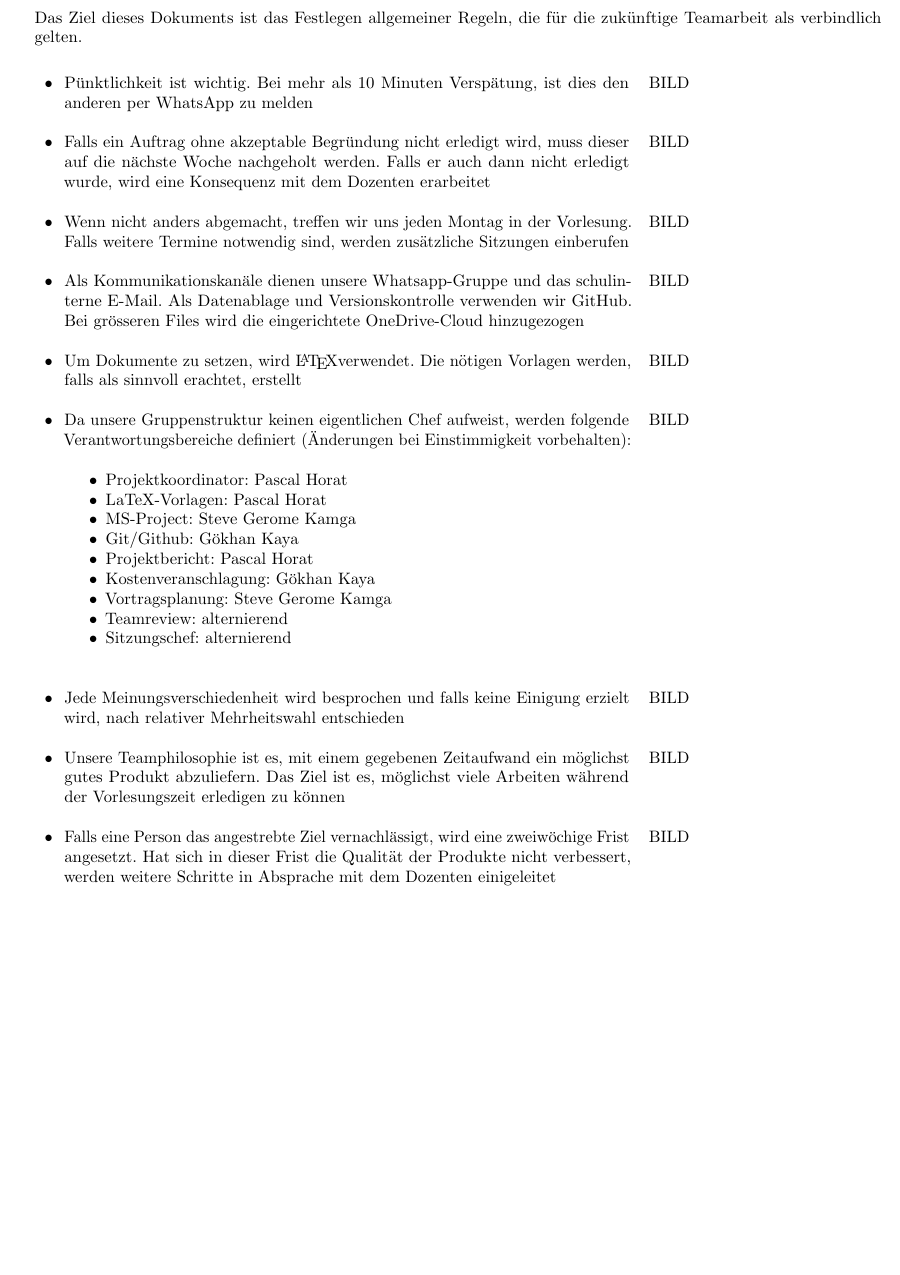
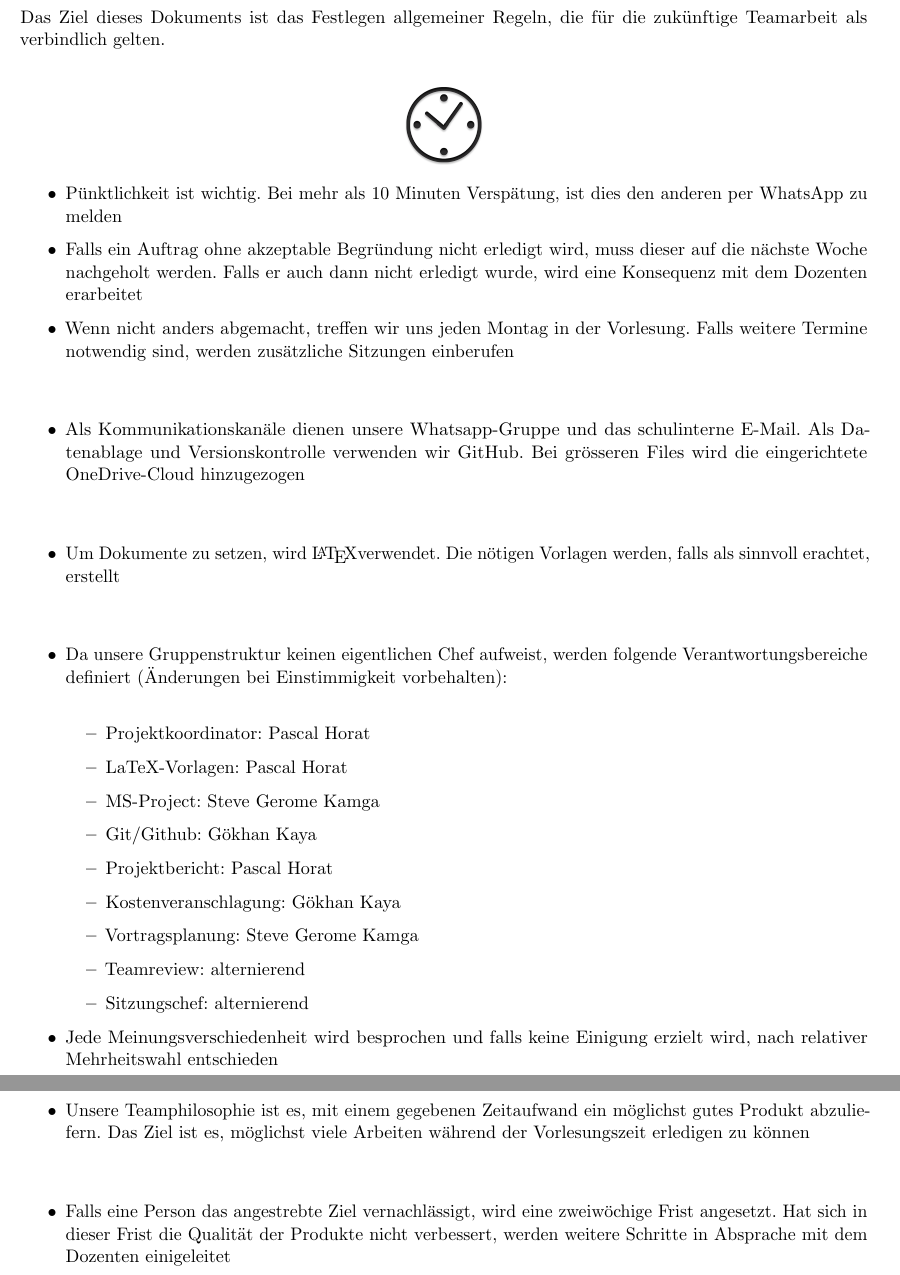
Before and after one commit to cruis1/tki, a LaTeX document (latex_teamreview/regeln.tex): part of the page before the commit and two parts of pages 1 and 2 of 2 after it, the two joined at a grey line, cut so that both start at the same text, the shorter picture padded with empty space. Compiled offline with pdfLaTeX.

Commit message:
Regeldokument erweitert

```diff
--- a/latex_teamreview/regeln.tex
+++ b/latex_teamreview/regeln.tex
@@ -1,4 +1,4 @@
-\documentclass[10pt]{article}
+\documentclass[11pt]{article}
 
 %% Text-Encoding festlegen. Mit utf8 oder utf8x funktionieren Umlaute wie gewohnt.
 %% (mit Bibtex funktioniert nur utf8)
@@ -61,8 +61,8 @@
 \usepackage[
  a4paper,
  total={18cm,28cm},          % Breite und Höhe des Inhalt-Bereichs
- top=10mm, left=15mm,        % Ränder oben und links
- headsep=10mm,               % Abstand des unteren Rands der Kopfzeile vom oberen Rand des Inhalts
+ top=10mm, left=12mm,        % Ränder oben und links
+ headsep=0mm,               % Abstand des unteren Rands der Kopfzeile vom oberen Rand des Inhalts
  footskip=10mm               % Abstand des unteren des Inhalts zum oberen Rand der Fusszeile
 ]{geometry}
 
@@ -82,9 +82,9 @@
 %% Angaben für die PDF-Eigenschaften
 \hypersetup{
   pdfauthor = {Pascal Horat, Steve Gerome Kamga, G"okhan Kaya},
-  pdftitle = {Projektbericht Assessment Elektroingenieur},
-  pdfsubject = {LaTeX},
-  pdfkeywords = {LaTeX, Projektbericht}
+  pdftitle = {},
+  pdfsubject = {},
+  pdfkeywords = {}
 }
 
 
@@ -106,21 +106,36 @@
 
 \maketitle
 
-Das Ziel dieses Dokuments ist das Festlegen allgemeiner Regeln, die für die zuk"unftige Teamarbeit als verbindlich gelten. \\
+Das Ziel dieses Dokuments ist das Festlegen allgemeiner Regeln, die für die zuk"unftige Teamarbeit als verbindlich gelten.\\
 
-\begin{tabular}{p{0.0cm}p{12cm}l}
-\textbullet & P"unktlichkeit ist wichtig. Bei mehr als 10 Minuten Versp"atung, ist dies den anderen per WhatsApp zu melden & BILD\\\\
+\begin{center}
+\includegraphics[scale=0.2]{clock}\\
+\end{center}
 
-\textbullet & Falls ein Auftrag ohne akzeptable Begr"undung nicht erledigt wird, muss dieser auf die n"achste Woche nachgeholt werden. Falls er auch dann nicht erledigt wurde, wird eine Konsequenz mit dem Dozenten erarbeitet & BILD \\\\
 
-\textbullet & Wenn nicht anders abgemacht, treffen wir uns jeden Montag in der Vorlesung. Falls weitere Termine notwendig sind, werden zus"atzliche Sitzungen einberufen & BILD \\\\
+\begin{itemize}
+\item P"unktlichkeit ist wichtig. Bei mehr als 10 Minuten Versp"atung, ist dies den anderen per WhatsApp zu melden
+\end{itemize}
 
-\textbullet & Als Kommunikationskan"ale dienen unsere Whatsapp-Gruppe und das schulinterne E-Mail. Als Datenablage und Versionskontrolle verwenden wir GitHub. Bei gr"osseren Files wird die eingerichtete OneDrive-Cloud hinzugezogen & BILD \\\\
+\begin{itemize}
+\item Falls ein Auftrag ohne akzeptable Begr"undung nicht erledigt wird, muss dieser auf die n"achste Woche nachgeholt werden. Falls er auch dann nicht erledigt wurde, wird eine Konsequenz mit dem Dozenten erarbeitet
+\end{itemize}
 
-\textbullet & Um Dokumente zu setzen, wird \LaTeX verwendet. Die n"otigen Vorlagen werden, falls als sinnvoll erachtet, erstellt & BILD \\\\
+\begin{itemize}
+\item Wenn nicht anders abgemacht, treffen wir uns jeden Montag in der Vorlesung. Falls weitere Termine notwendig sind, werden zus"atzliche Sitzungen einberufen \\\\
+\end{itemize}
 
-\textbullet & Da unsere Gruppenstruktur keinen eigentlichen Chef aufweist, werden folgende Verantwortungsbereiche definiert ("Anderungen bei Einstimmigkeit vorbehalten):
-\linebreak
+\begin{itemize}
+\item Als Kommunikationskan"ale dienen unsere Whatsapp-Gruppe und das schulinterne E-Mail. Als Datenablage und Versionskontrolle verwenden wir GitHub. Bei gr"osseren Files wird die eingerichtete OneDrive-Cloud hinzugezogen\\\\
+\end{itemize}
+
+\begin{itemize}
+\item Um Dokumente zu setzen, wird \LaTeX verwendet. Die n"otigen Vorlagen werden, falls als sinnvoll erachtet, erstellt\\\\
+\end{itemize}
+
+\begin{itemize}
+\item Da unsere Gruppenstruktur keinen eigentlichen Chef aufweist, werden folgende Verantwortungsbereiche definiert ("Anderungen bei Einstimmigkeit vorbehalten):\\
+
 
 \begin{itemize}
 \item Projektkoordinator: Pascal Horat
@@ -132,17 +147,19 @@ Das Ziel dieses Dokuments ist das Festlegen allgemeiner Regeln, die für die zuk
 \item Vortragsplanung: Steve Gerome Kamga
 \item Teamreview: alternierend
 \item Sitzungschef: alternierend
+\end{itemize}
+\end{itemize}
 
-\end{itemize} & BILD \\\\
+\begin{itemize}
+\item Jede Meinungsverschiedenheit wird besprochen und falls keine Einigung erzielt wird, nach relativer Mehrheitswahl entschieden\\\\
+\end{itemize}
 
+\begin{itemize}
+\item Unsere Teamphilosophie ist es, mit einem gegebenen Zeitaufwand ein m"oglichst gutes Produkt abzuliefern. Das Ziel ist es, m"oglichst viele Arbeiten w"ahrend der Vorlesungszeit erledigen zu können\\\\
+\end{itemize}
 
-\textbullet & Jede Meinungsverschiedenheit wird besprochen und falls keine Einigung erzielt wird, nach relativer Mehrheitswahl entschieden & BILD \\\\
-
-\textbullet & Unsere Teamphilosophie ist es, mit einem gegebenen Zeitaufwand ein m"oglichst gutes Produkt abzuliefern. Das Ziel ist es, m"oglichst viele Arbeiten w"ahrend der Vorlesungszeit erledigen zu können & BILD \\\\
-
-\textbullet & Falls eine Person das angestrebte Ziel vernachl"assigt, wird eine zweiw"ochige Frist angesetzt. Hat sich in dieser Frist die Qualit"at der Produkte nicht verbessert, werden weitere Schritte in Absprache mit dem Dozenten einigeleitet & BILD \\\\
-
-\end{tabular}
-
+\begin{itemize}
+\item Falls eine Person das angestrebte Ziel vernachl"assigt, wird eine zweiw"ochige Frist angesetzt. Hat sich in dieser Frist die Qualit"at der Produkte nicht verbessert, werden weitere Schritte in Absprache mit dem Dozenten einigeleitet\\\\
+\end{itemize}
 
 \end{document}
```
Also changed, not shown: latex_teamreview/img/clock.png (added), latex_teamreview/regeln.pdf, 2 other files.
